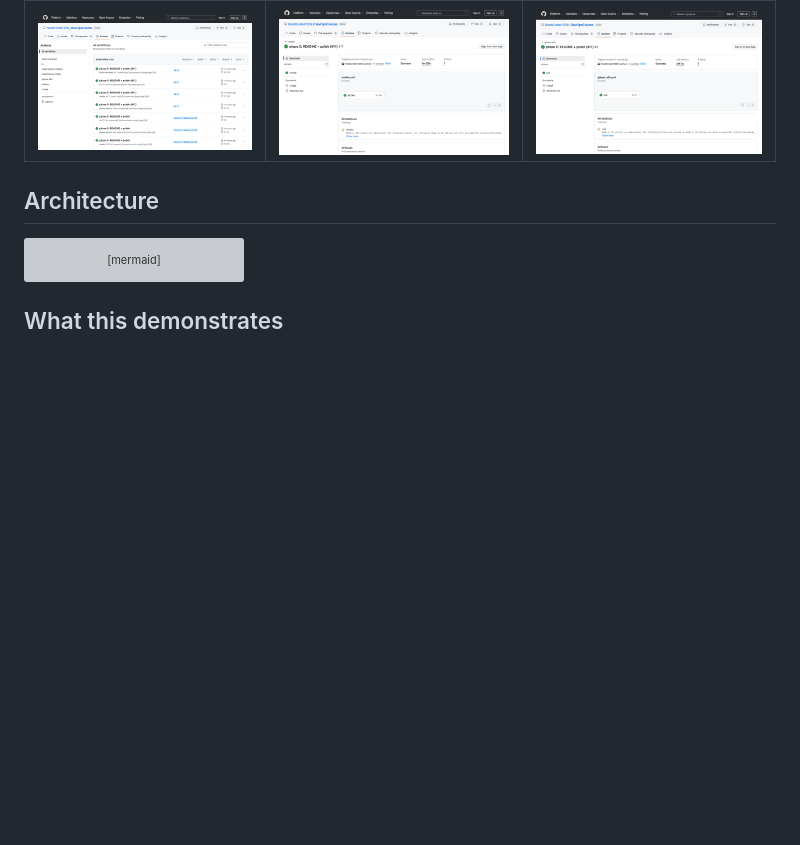
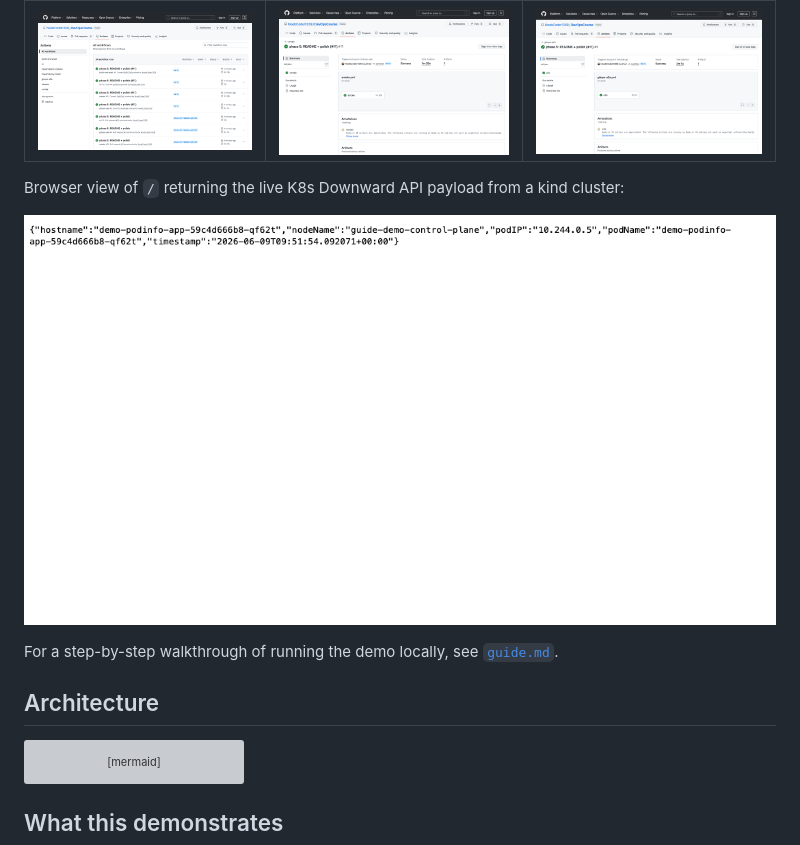
Before and after one commit to NoobCoder1209/DevOpsCourse, a Markdown page: README.md, the part around the change. Drawn GitHub-style; pictures changed too: docs/screenshots/local-demo-browser.png (added); blank space fills up the shorter version; grey boxes are pictures that could not be loaded.

```diff
--- a/README.md
+++ b/README.md
@@ -14,6 +14,12 @@ The app itself is intentionally trivial (it returns the pod's identity from the
 | `ci` + `smoke` + `gitops-e2e` all green on main | `smoke.yml` — kind cluster, helm install, curl /healthz | `gitops-e2e.yml` — Argo CD reconciles the chart from the PR ref |
 | --- | --- | --- |
 | ![CI passing](docs/screenshots/ci-passing.png) | ![kind smoke](docs/screenshots/kind-smoke.png) | ![argo sync](docs/screenshots/argo-sync.png) |
+
+Browser view of `/` returning the live K8s Downward API payload from a kind cluster:
+
+![Local demo, podinfo /](docs/screenshots/local-demo-browser.png)
+
+For a step-by-step walkthrough of running the demo locally, see [`guide.md`](guide.md).
 
 ## Architecture
 
```
Also changed, not shown: guide.md (added, +391 -0 lines), 1 other file.
